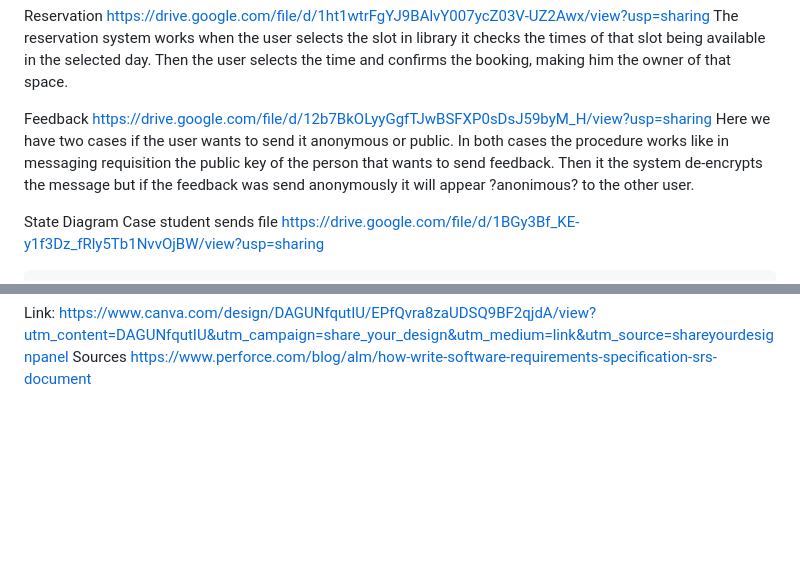
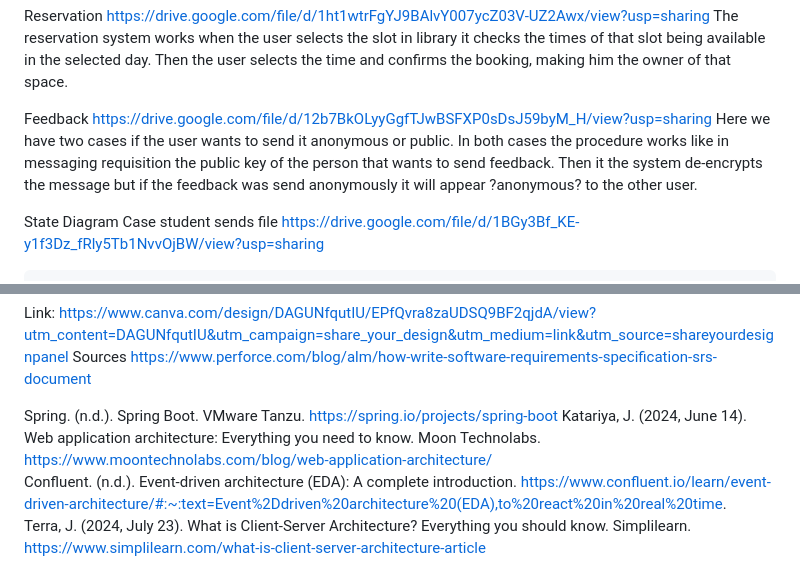
Before and after one commit to javsort/Linkaster, a Markdown page: docs/delivery_1.md, 2 parts joined by grey strips. GitHub-like rendering; blank space fills up the shorter version.

```diff
--- a/docs/delivery_1.md
+++ b/docs/delivery_1.md
@@ -277,7 +295,7 @@ https://drive.google.com/file/d/1ht1wtrFgYJ9BAlvY007ycZ03V-UZ2Awx/view?usp=shari
 
 Feedback
 https://drive.google.com/file/d/12b7BkOLyyGgfTJwBSFXP0sDsJ59byM_H/view?usp=sharing
-Here we have two cases if the user wants to send it anonymous or public. In both cases the procedure works like in messaging requisition the public key of the person that wants to send feedback. Then it the system de-encrypts the message but if the feedback was send anonymously it will appear ?anonimous? to the other user.
+Here we have two cases if the user wants to send it anonymous or public. In both cases the procedure works like in messaging requisition the public key of the person that wants to send feedback. Then it the system de-encrypts the message but if the feedback was send anonymously it will appear ?anonymous? to the other user.
 
 State Diagram
 Case student sends file
@@ -417,3 +435,8 @@ Note: These sketches are to give a general understanding and overview of what th
 Link: https://www.canva.com/design/DAGUNfqutIU/EPfQvra8zaUDSQ9BF2qjdA/view?utm_content=DAGUNfqutIU&utm_campaign=share_your_design&utm_medium=link&utm_source=shareyourdesignpanel
 Sources
 https://www.perforce.com/blog/alm/how-write-software-requirements-specification-srs-document
+
+Spring. (n.d.). Spring Boot. VMware Tanzu. https://spring.io/projects/spring-boot
+Katariya, J. (2024, June 14). Web application architecture: Everything you need to know. Moon Technolabs. https://www.moontechnolabs.com/blog/web-application-architecture/
+Confluent. (n.d.). Event-driven architecture (EDA): A complete introduction. https://www.confluent.io/learn/event-driven-architecture/#:~:text=Event%2Ddriven%20architecture%20(EDA),to%20react%20in%20real%20time.
+Terra, J. (2024, July 23). What is Client-Server Architecture? Everything you should know. Simplilearn. https://www.simplilearn.com/what-is-client-server-architecture-article
```
Also changed, not shown: other parts of docs/delivery_1.md (+50 -32 lines).
